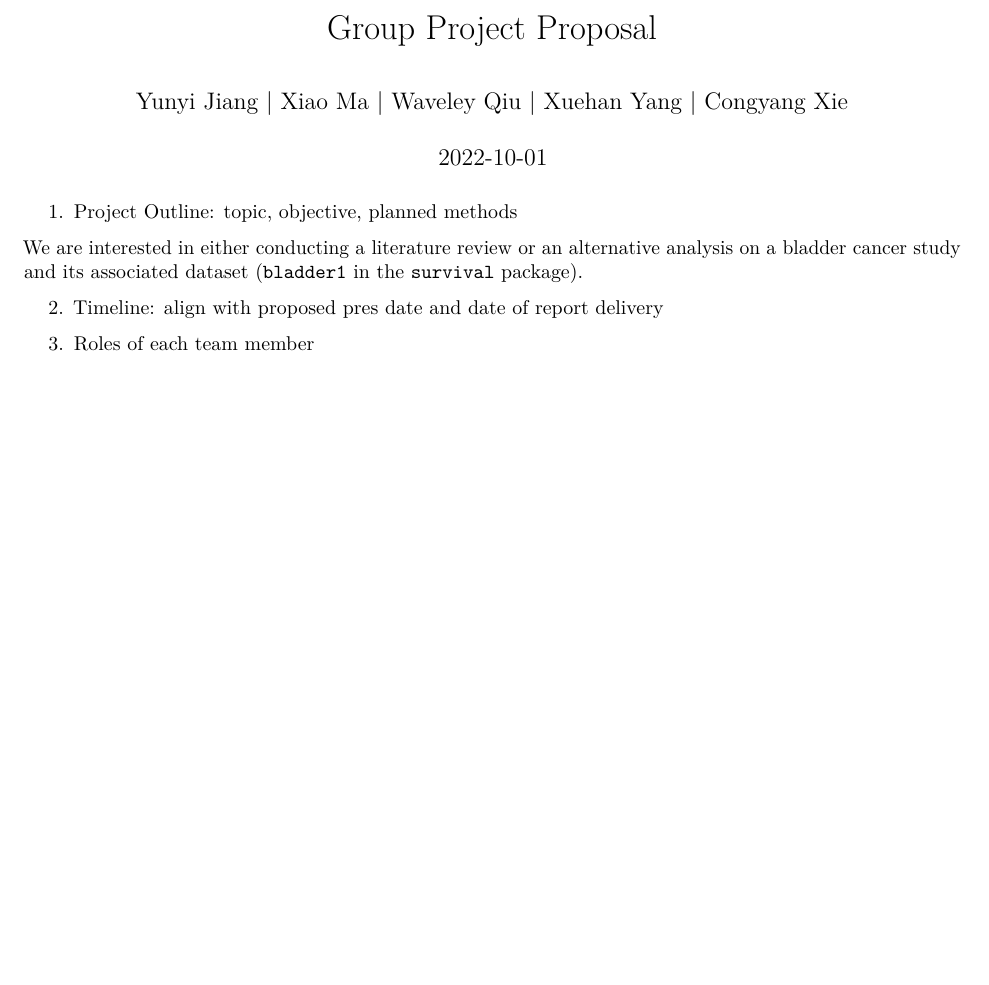
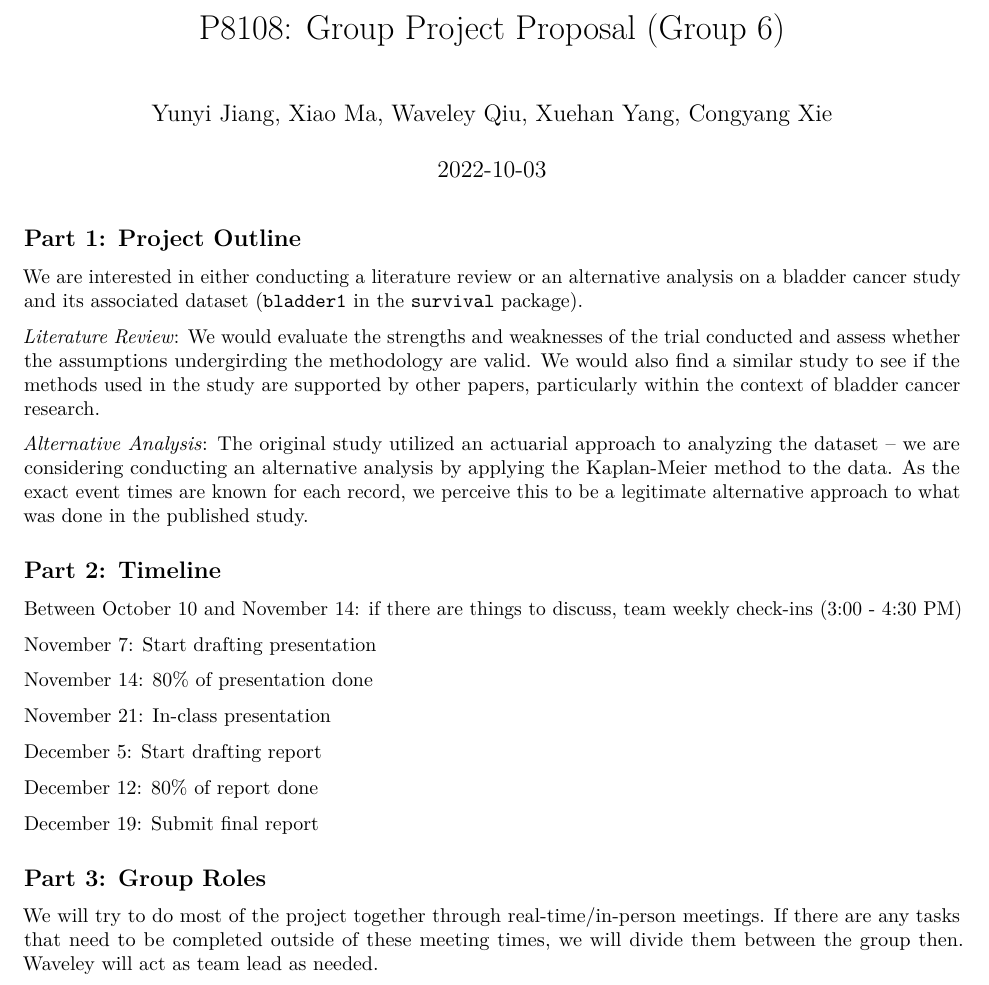
Before and after one commit to waveley/p8108_group_project, an R Markdown document (proposal.Rmd): part of the page, cut so that both start at the same text, the shorter picture padded with empty space. Rendered offline with R 4.5, knitr and Pandoc, then LaTeX, with nearby package versions.

Commit message:
proposal

```diff
--- a/proposal.Rmd
+++ b/proposal.Rmd
@@ -1,16 +1,34 @@
 ---
-title: "Group Project Proposal"
-author: "Yunyi Jiang | Xiao Ma | Waveley Qiu | Xuehan Yang | Congyang Xie"
-date: '2022-10-01'
+title: "P8108: Group Project Proposal (Group 6)"
+author: "Yunyi Jiang, Xiao Ma, Waveley Qiu, Xuehan Yang, Congyang Xie"
+date: '2022-10-03'
 output: pdf_document
 ---
 
-1. Project Outline: topic, objective, planned methods
+## Part 1: Project Outline
 
 We are interested in either conducting a literature review or an alternative analysis on a bladder cancer study and its associated dataset (`bladder1` in the `survival` package).
 
+*Literature Review*: We would evaluate the strengths and weaknesses of the trial conducted and assess whether the assumptions undergirding the methodology are valid. We would also find a similar study to see if the methods used in the study are supported by other papers, particularly within the context of bladder cancer research.
 
+*Alternative Analysis*: The original study utilized an actuarial approach to analyzing the dataset -- we are considering conducting an alternative analysis by applying the Kaplan-Meier method to the data. As the exact event times are known for each record, we perceive this to be a legitimate alternative approach to what was done in the published study.
 
-2. Timeline: align with proposed pres date and date of report delivery
+## Part 2: Timeline
 
-3. Roles of each team member
+Between October 10 and November 14: if there are things to discuss, team weekly check-ins (3:00 - 4:30 PM)
+
+November 7: Start drafting presentation
+
+November 14: 80% of presentation done
+
+November 21: In-class presentation
+
+December 5: Start drafting report
+
+December 12: 80% of report done
+
+December 19: Submit final report
+
+## Part 3: Group Roles
+
+We will try to do most of the project together through real-time/in-person meetings. If there are any tasks that need to be completed outside of these meeting times, we will divide them between the group then. Waveley will act as team lead as needed.
```
Also changed, not shown: proposal.pdf (added).
